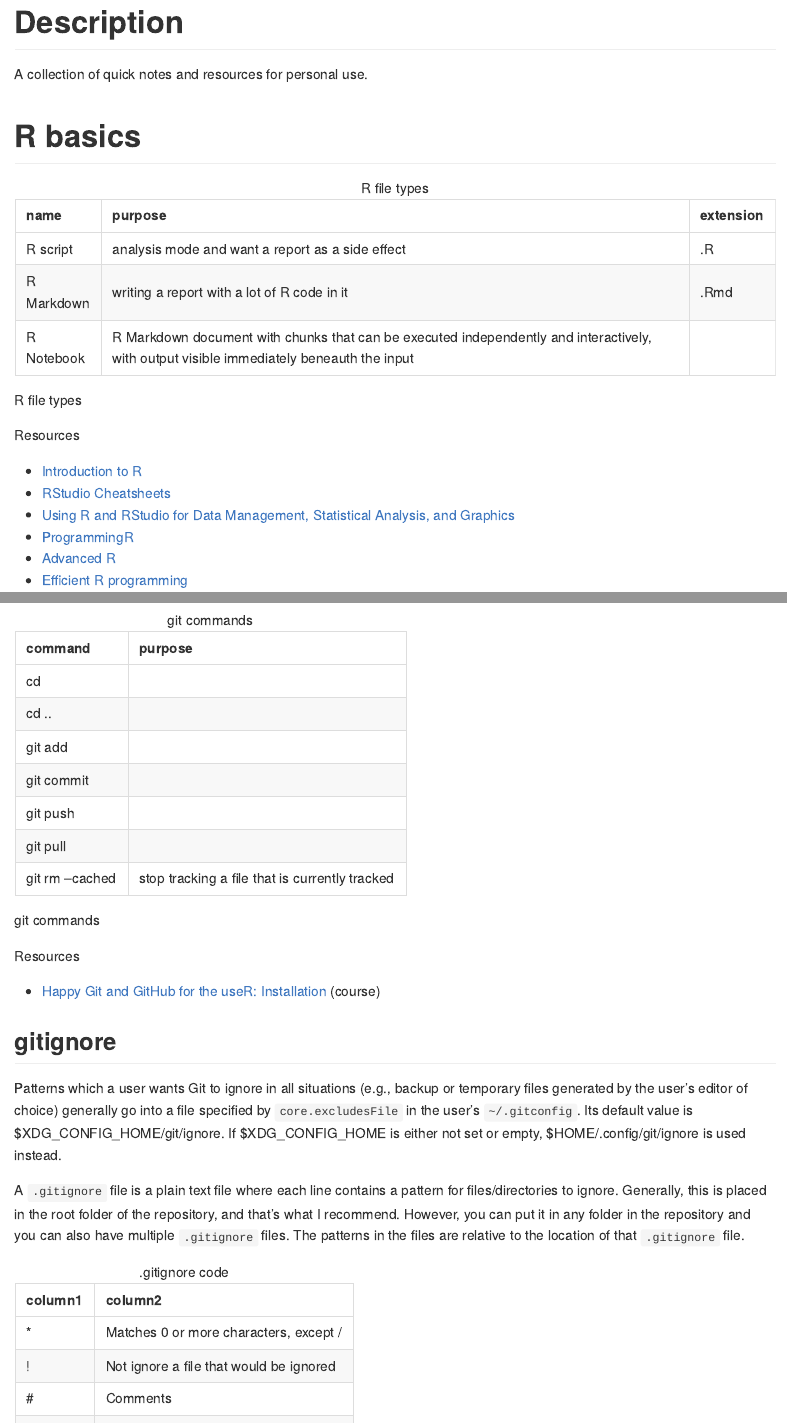
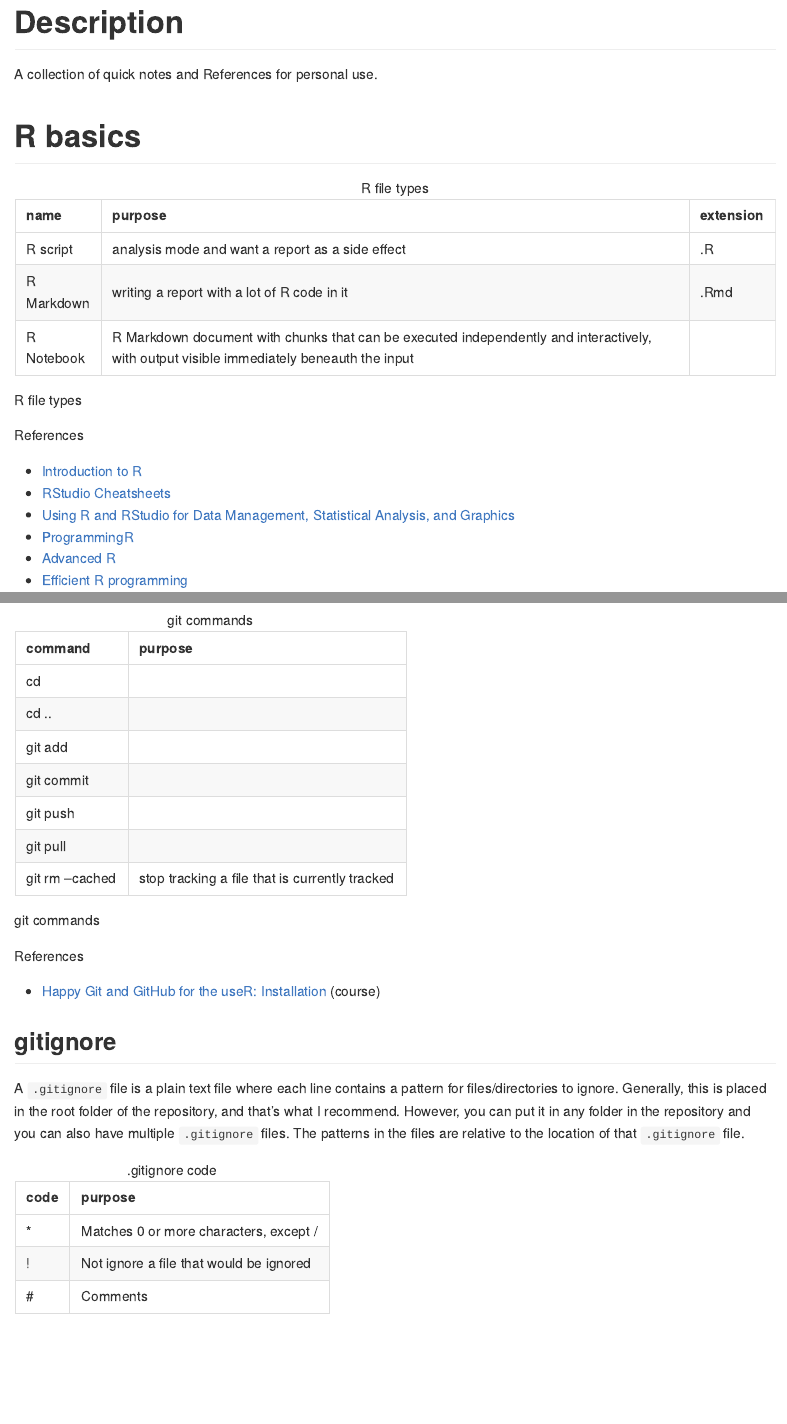
Before and after one commit to judith-bourque/r-exploration, an R Markdown document (notes.Rmd): the page in a window 1100 px wide, from its top, and a second part further down, joined at a grey line. The pictures show the output file notes.md that the author committed with the source, drawn offline in the style of GitHub.

Commit message:
minor changes

````diff
--- a/notes.Rmd
+++ b/notes.Rmd
@@ -11,7 +11,7 @@ knitr::opts_chunk$set(echo = TRUE)
 
 # Description
 
-A collection of quick notes and resources for personal use.
+A collection of quick notes and References for personal use.
 
 # R basics
 
@@ -32,7 +32,7 @@ df <- data.frame(
 knitr::kable(df, caption = "R file types")
 ```
 
-Resources
+References
 
 -   [Introduction to R](http://r.sund.ku.dk/index.html)
 -   [RStudio Cheatsheets](https://www.rstudio.com/resources/cheatsheets/)
@@ -69,30 +69,24 @@ df <- data.frame(
 knitr::kable(df, caption = "git commands")
 ```
 
-Resources
+References
 
 -   [Happy Git and GitHub for the useR: Installation](https://happygitwithr.com/install-intro.html) (course)
 
 ## gitignore
 
-Patterns which a user wants Git to ignore in all situations (e.g., backup or temporary files generated by the user’s editor of choice) generally go into a file specified by `core.excludesFile` in the user’s `~/.gitconfig`. Its default value is $XDG_CONFIG_HOME/git/ignore. If $XDG_CONFIG_HOME is either not set or empty, $HOME/.config/git/ignore is used instead.
-
 A `.gitignore` file is a plain text file where each line contains a pattern for files/directories to ignore. Generally, this is placed in the root folder of the repository, and that's what I recommend. However, you can put it in any folder in the repository and you can also have multiple `.gitignore` files. The patterns in the files are relative to the location of that `.gitignore` file.
 
 ```{r echo = FALSE}
 df <- data.frame(
-  column1 = c(
+  code = c(
     "*",
     "!",
-    "#",
-    "4",
-    "5"),
-  column2 = c(
+    "#"),
+  purpose = c(
     "Matches 0 or more characters, except /",
     "Not ignore a file that would be ignored",
-    "Comments",
-    "4",
-    "5"))
+    "Comments"))
 knitr::kable(df, caption = ".gitignore code")
 ```
 
@@ -108,13 +102,13 @@ To ignore a currently tracked file, use this command:
 git rm --cached FILENAME
 ```
 
-Resources
+References
 
 - [gitignore](https://git-scm.com/docs/gitignore): official documentation
 
 # R Markdown
 
-Resources
+References
 
 -   [R Markdown: The Definitive Guide](https://bookdown.org/yihui/rmarkdown/)
 -   [R Markdown from RStudio](https://rmarkdown.rstudio.com/lesson-1.html)
@@ -309,7 +303,7 @@ BibTeX databases: plain-texte file with filename extension `.bib`. Tool and a fi
 }
 ```
 
-Resources
+References
 
 -   [Citation Management and Writing Tools: LaTeX and BibTex](https://libguides.mit.edu/cite-write/bibtex)
 -   [BibTex](http://www.bibtex.org/)
@@ -333,7 +327,7 @@ Output
 
 # R for data science
 
-Resources
+References
 
 -   [R for Data Science](https://r4ds.had.co.nz/index.html)
 -   [R Programming for Data Science](https://bookdown.org/rdpeng/rprogdatascience/)
@@ -357,7 +351,7 @@ df <- data.frame(
 knitr::kable(df, caption = "tidyverse core packages")
 ```
 
-Resources
+References
 
 -   [Tidyverse](https://www.tidyverse.org/)
 -   [The Tidyverse Cookbook](https://rstudio-education.github.io/tidyverse-cookbook/index.html)
@@ -366,7 +360,7 @@ Resources
 
 # Data import
 
-Resources
+References
 
 -   [Databases using R](https://db.rstudio.com/getting-started/)
 -   [10 Easy Steps to a Complete Understanding of SQL](https://blog.jooq.org/10-easy-steps-to-a-complete-understanding-of-sql/)
@@ -374,7 +368,7 @@ Resources
 
 # Data analysis
 
-Resources
+References
 
 -   [Exploratory Data Analysis](https://mgimond.github.io/ES218/Week01.html)
 -   [Geocomputation with R](https://geocompr.robinlovelace.net/): geographic data analysis
@@ -397,7 +391,7 @@ Packages
 - ggridges: create ridges
 - viridis: colour-blind friendly color maps for R
 
-Resources
+References
 
 -   [Data Visualization with R](https://rkabacoff.github.io/datavis/)
 -   [Data Visualization](https://socviz.co/index.html#preface)
@@ -420,7 +414,7 @@ Resources
 -   [Tweetable Mathematical Art With R](https://fronkonstin.com/2018/09/06/tweetable-mathematical-art-with-r/)
 -   [making memes in R](http://jenrichmond.rbind.io/post/making-memes-in-r/)
 
-# Other resources
+# Other References
 
 Other
 
````
Also changed, not shown: notes.md, 1 other file.
